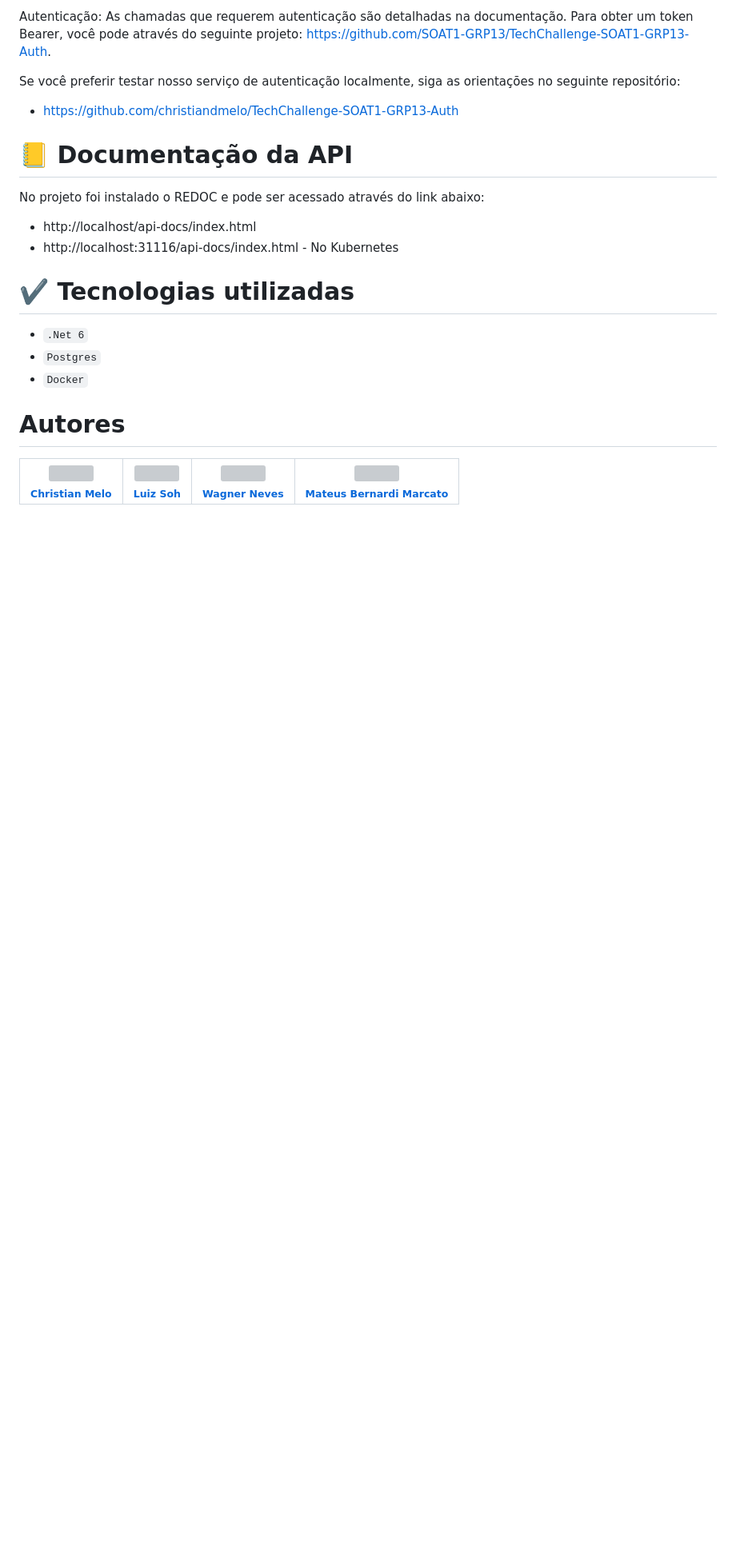
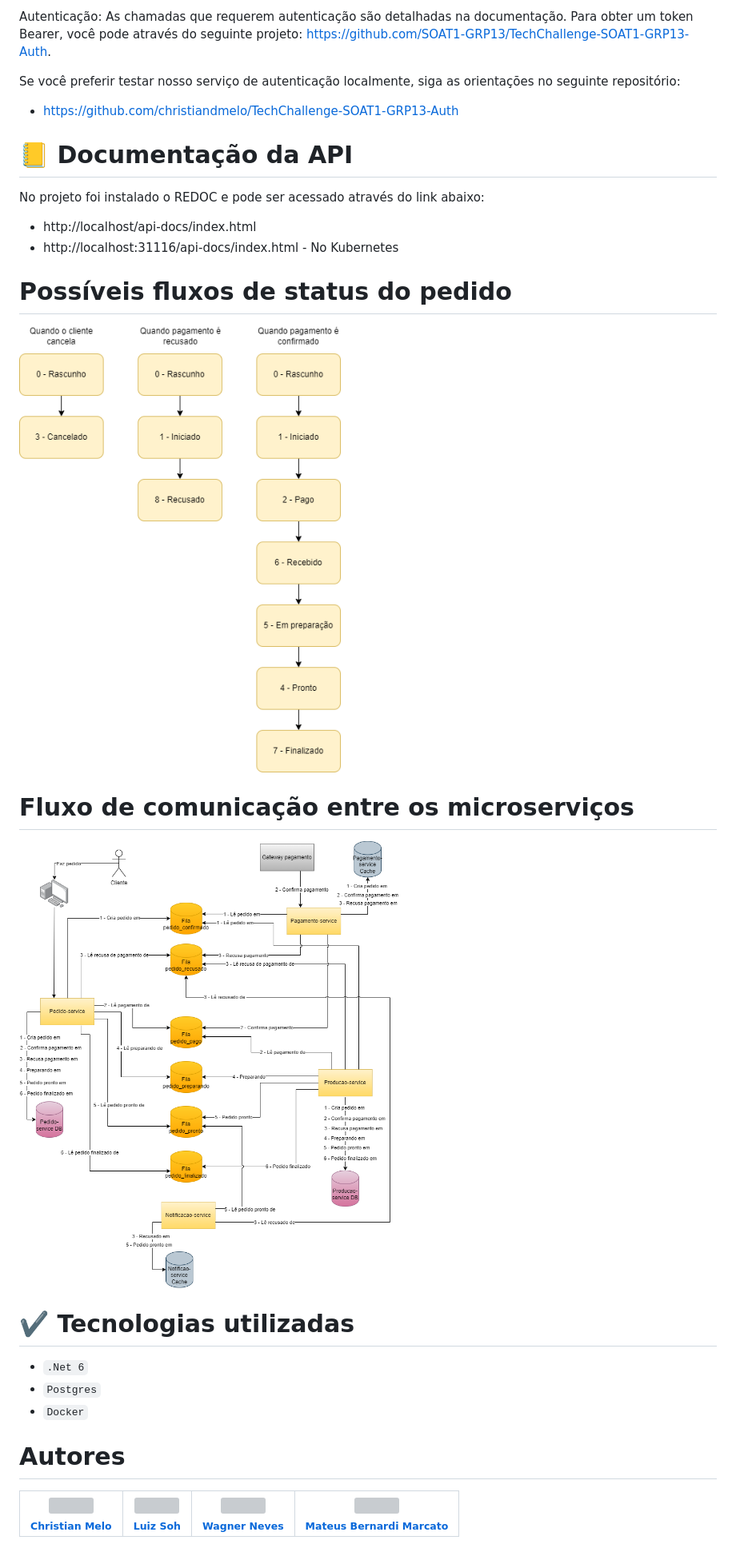
Before and after one commit to SOAT1-GRP13/TechChallenge, a Markdown page: README.md, the part around the change. Shown at 80% size. GitHub-like rendering; blank space fills up the shorter version; grey boxes are pictures that could not be loaded.

```diff
--- a/README.md
+++ b/README.md
@@ -96,6 +96,14 @@ No projeto foi instalado o REDOC e pode ser acessado através do link abaixo:
 - http://localhost/api-docs/index.html
 - http://localhost:31116/api-docs/index.html - No Kubernetes
 
+# Possíveis fluxos de status do pedido
+
+![fluxo_status_pedido](</Imagens/fluxo_status.png>)
+
+# Fluxo de comunicação entre os microserviços
+
+![fluxo_microservicos](</Imagens/fluxo_microservicos.png>)
+
 # ✔️ Tecnologias utilizadas
 
 - ``.Net 6``
```
